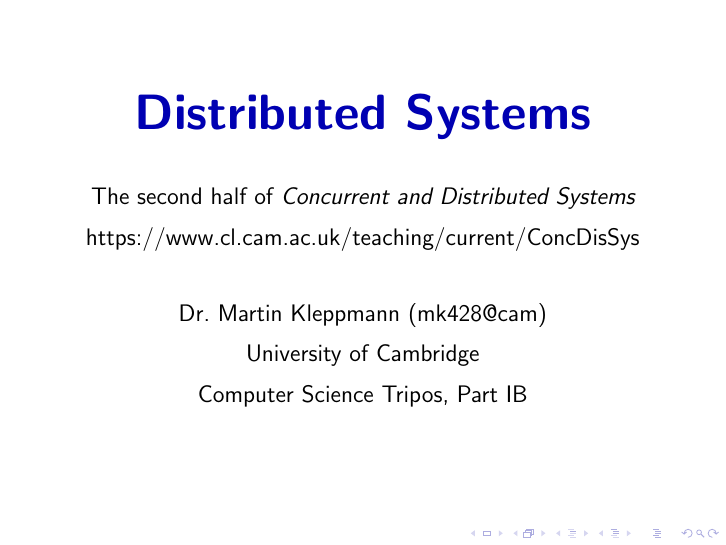
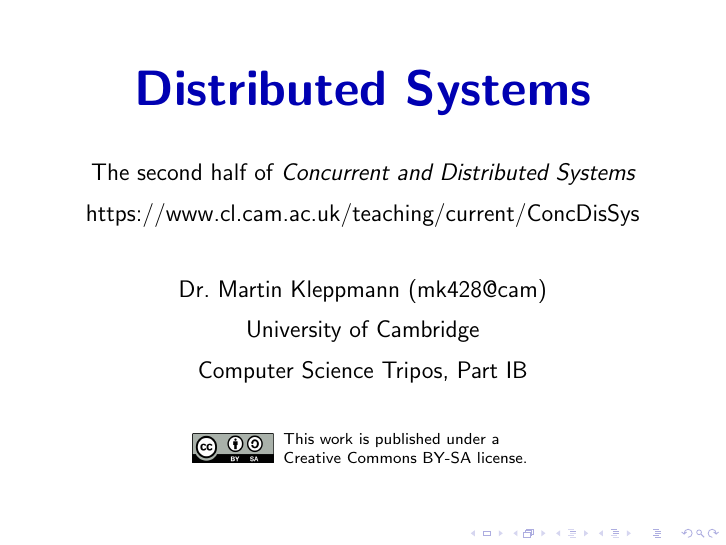
Before and after one commit to ept/dist-sys, LaTeX slides (dist-sys-slides.tex, which reads dist-sys.tex): page 2 of 53. Compiled offline with pdfLaTeX.

Commit message:
Add creative commons notice

```diff
--- a/dist-sys.tex
+++ b/dist-sys.tex
@@ -20,8 +29,16 @@
         \url{https://www.cl.cam.ac.uk/teaching/current/ConcDisSys}\\[2em]
         Dr.\ Martin Kleppmann (mk428@cam) \\[0.5em]
         University of Cambridge \\[0.5em]
-        Computer Science Tripos, Part IB \\[0.5em]
+        Computer Science Tripos, Part IB \\[2em]
     \end{center}
+    \begin{columns}[totalwidth=9cm]
+        \begin{column}{4cm}
+            \hfill\includegraphics[height=0.5cm]{images/creative-commons.png}\hspace{5pt}
+        \end{column}
+        \begin{column}{5cm}\scriptsize
+            This work is published under a\\\href{https://creativecommons.org/licenses/by-sa/4.0/}{Creative Commons BY-SA license}.
+        \end{column}
+    \end{columns}
 \end{frame}
 
 This 8-lecture course on distributed systems forms the second half of \emph{Concurrent and Distributed Systems}.
```
Also changed, not shown: setup.tex (+1 -0 lines), images/creative-commons.png (added), dist-sys.tex (10 more changed lines).
